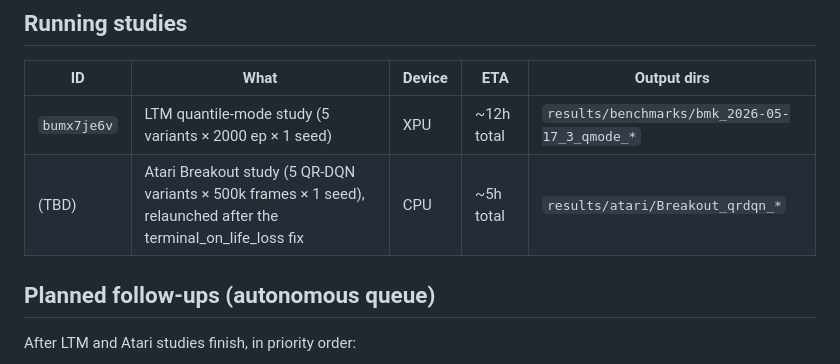
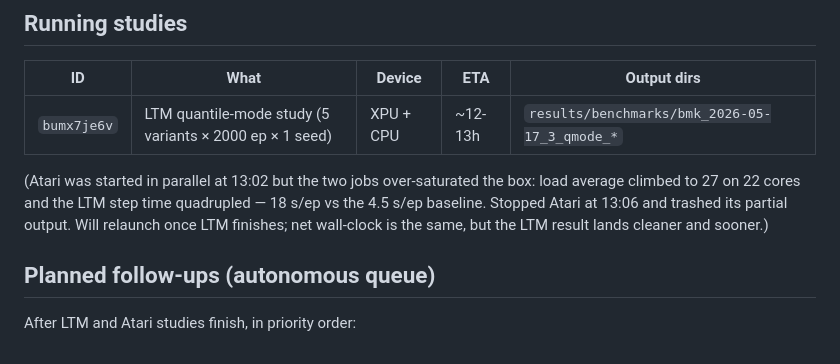
Before and after one commit to gerardgrau/Distributional-RL-for-LTM-Handover, a Markdown page: notes/experiments_log.md, the part around the change. GitHub-like rendering.

Commit message:
log: drop Atari from the parallel queue while LTM runs
Both jobs were thrashing each other on a 22-core box (load avg 27;
LTM stepped at 18 s/ep vs 4.5 s/ep baseline). Sequencing now: LTM
runs alone on XPU + plenty-of-CPU, lands in ~13h; Atari Breakout
study relaunches afterwards. Same total wall-clock, much cleaner
per-run timings.

Co-Authored-By: Claude Opus 4.7 (1M context) <noreply@anthropic.com>

```diff
--- a/notes/experiments_log.md
+++ b/notes/experiments_log.md
@@ -22,8 +22,13 @@ Key code commits this log relies on:
 
 | ID | What | Device | ETA | Output dirs |
 |----|------|--------|-----|-------------|
-| `bumx7je6v` | LTM quantile-mode study (5 variants × 2000 ep × 1 seed) | XPU | ~12h total | `results/benchmarks/bmk_2026-05-17_3_qmode_*` |
-| (TBD) | Atari Breakout study (5 QR-DQN variants × 500k frames × 1 seed), relaunched after the terminal_on_life_loss fix | CPU | ~5h total | `results/atari/Breakout_qrdqn_*` |
+| `bumx7je6v` | LTM quantile-mode study (5 variants × 2000 ep × 1 seed) | XPU + CPU | ~12-13h | `results/benchmarks/bmk_2026-05-17_3_qmode_*` |
+
+(Atari was started in parallel at 13:02 but the two jobs over-saturated
+the box: load average climbed to 27 on 22 cores and the LTM step time
+quadrupled — 18 s/ep vs the 4.5 s/ep baseline. Stopped Atari at 13:06
+and trashed its partial output. Will relaunch once LTM finishes; net
+wall-clock is the same, but the LTM result lands cleaner and sooner.)
 
 ## Planned follow-ups (autonomous queue)
 
```
